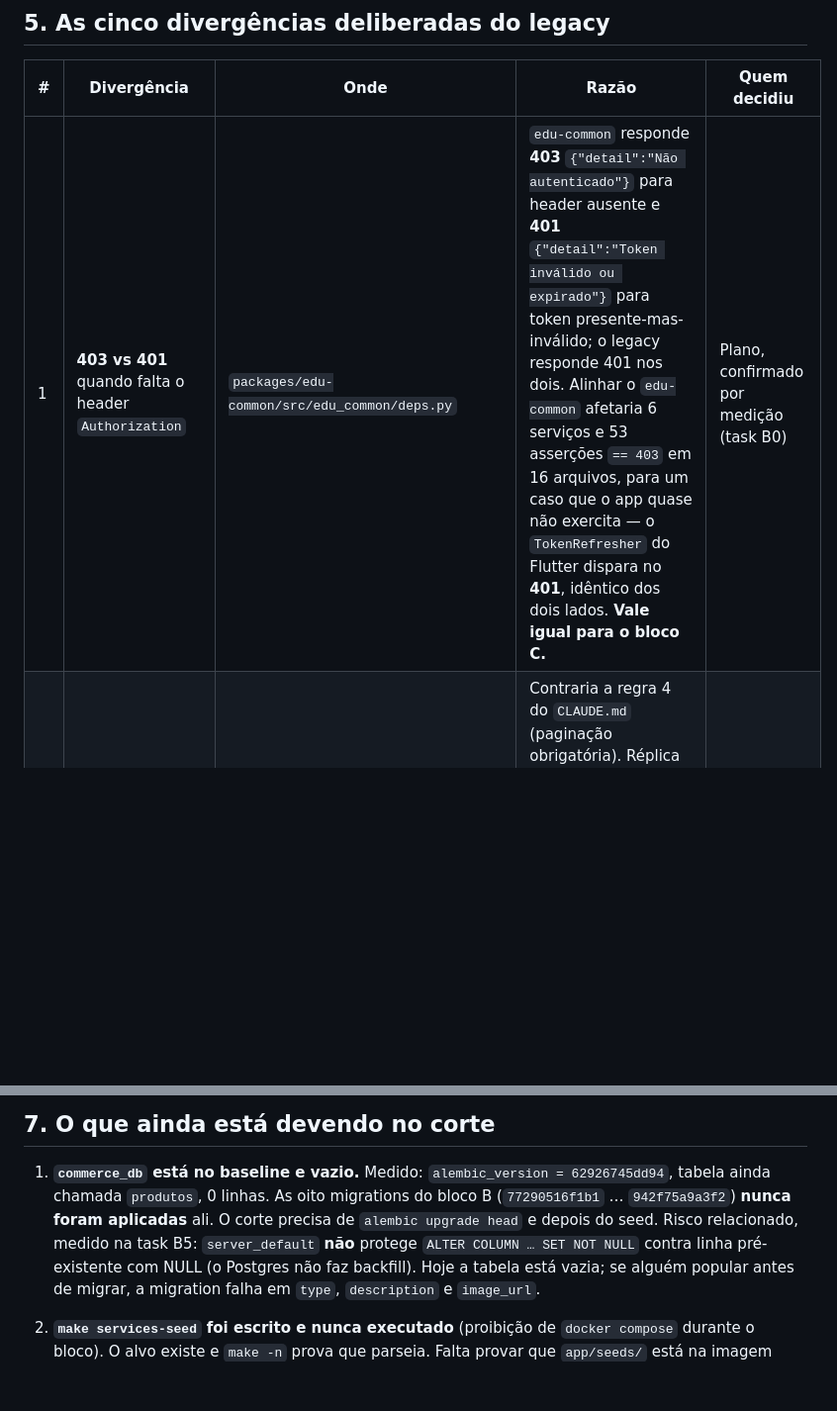
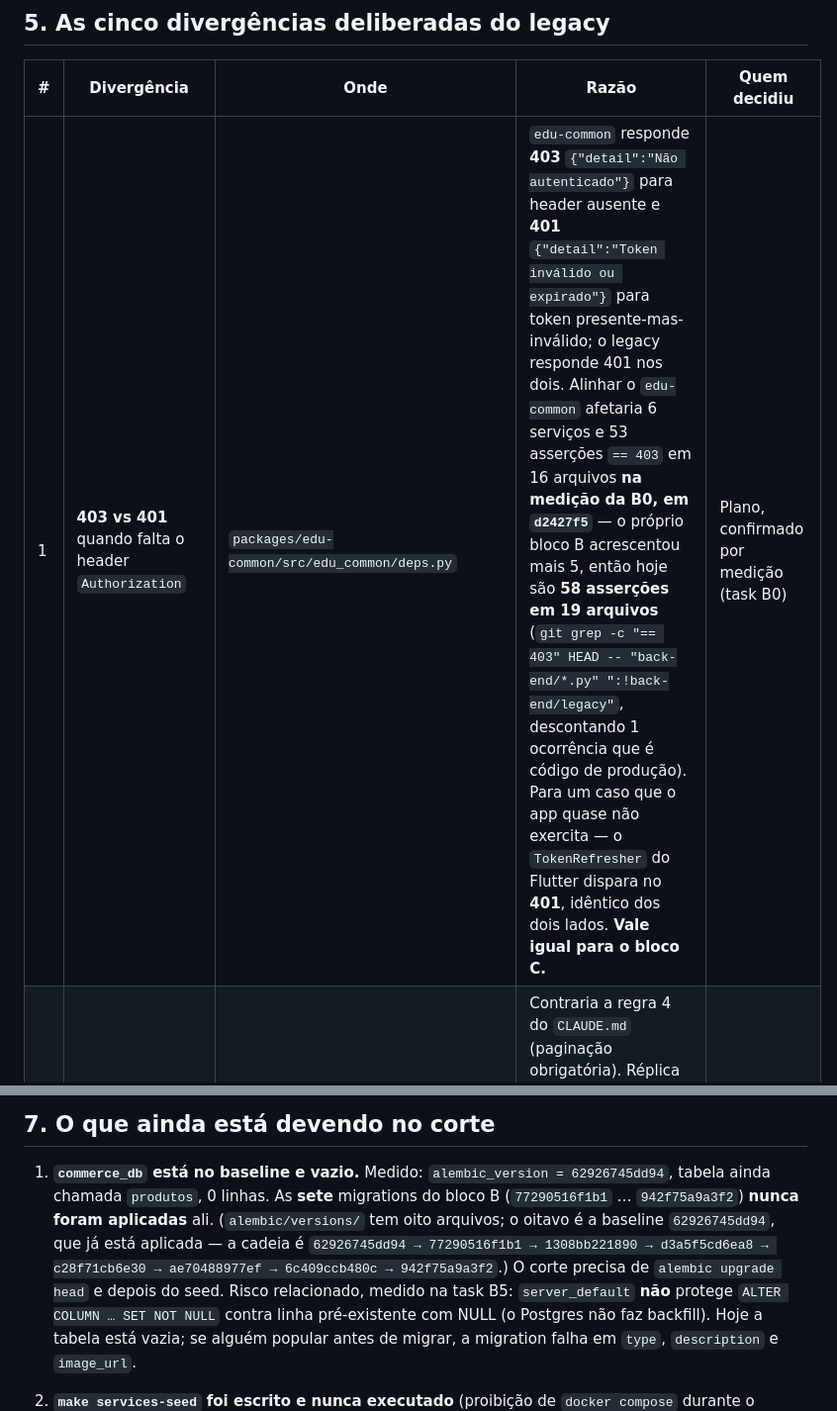
Before and after one commit to trabalhos-si-fiap/edu, a Markdown page: docs/back-end/commerce-parity.md, 2 parts joined by grey strips. Shown at 99% size. Drawn GitHub-style; blank space fills up the shorter version.

```diff
--- a/docs/back-end/commerce-parity.md
+++ b/docs/back-end/commerce-parity.md
@@ -208,7 +243,7 @@ idêntico; o caminho de falha do auth não é.
 
 | # | Divergência | Onde | Razão | Quem decidiu |
 |---|---|---|---|---|
-| 1 | **403 vs 401** quando falta o header `Authorization` | `packages/edu-common/src/edu_common/deps.py` | `edu-common` responde **403** `{"detail":"Não autenticado"}` para header ausente e **401** `{"detail":"Token inválido ou expirado"}` para token presente-mas-inválido; o legacy responde 401 nos dois. Alinhar o `edu-common` afetaria 6 serviços e 53 asserções `== 403` em 16 arquivos, para um caso que o app quase não exercita — o `TokenRefresher` do Flutter dispara no **401**, idêntico dos dois lados. **Vale igual para o bloco C.** | Plano, confirmado por medição (task B0) |
+| 1 | **403 vs 401** quando falta o header `Authorization` | `packages/edu-common/src/edu_common/deps.py` | `edu-common` responde **403** `{"detail":"Não autenticado"}` para header ausente e **401** `{"detail":"Token inválido ou expirado"}` para token presente-mas-inválido; o legacy responde 401 nos dois. Alinhar o `edu-common` afetaria 6 serviços e 53 asserções `== 403` em 16 arquivos **na medição da B0, em `d2427f5`** — o próprio bloco B acrescentou mais 5, então hoje são **58 asserções em 19 arquivos** (`git grep -c "== 403" HEAD -- "back-end/*.py" ":!back-end/legacy"`, descontando 1 ocorrência que é código de produção). Para um caso que o app quase não exercita — o `TokenRefresher` do Flutter dispara no **401**, idêntico dos dois lados. **Vale igual para o bloco C.** | Plano, confirmado por medição (task B0) |
 | 2 | **`GET /payment-methods` sem paginação** | `commerce-service/app/routers/pagamento.py` | Contraria a regra 4 do `CLAUDE.md` (paginação obrigatória). Réplica exata do legacy. Medido: o conjunto é escopado por usuário mas **não tem teto** nem no banco nem na aplicação — e o legacy também não tem. | **Usuário, 2026-08-07**: o plano governa |
 | 3 | **Lock de linha + índice único parcial** em `payment_methods` | `commerce-service/app/services/pagamento.py`; migration `942f75a9a3f2` | O legacy não tem nenhum dos dois e deixa **dois defaults simultâneos** em 10/10 tentativas de DELETE-do-default concorrente com POST. A regra 3 do `CLAUDE.md` (read→write atômico) é inviolável, e a proteção **não muda o contrato HTTP** — medido, o PATCH concorrente devolve `(200, 200)` com 1 default, igual ao legacy. | **Usuário, 2026-08-07**: pôr o lock |
 | 4 | **Asserção de PNG substituída** no teste do seed | `commerce-service/tests/test_products_seed.py` | `validate_image_bytes` não existe no commerce (carve-out de upload). Virou checagem estrutural de PNG pela stdlib. Revisor mediu que a substituta é **estritamente mais forte**: um PNG com CRC calculado sobre `data` em vez de `typ+data` passa na checagem do legacy e falha na nova. | Task B10, ratificado na revisão |
@@ -259,8 +294,11 @@ categoria hoje**. Remoção deliberada, mandada pelo plano.
 
 1. **`commerce_db` está no baseline e vazio.** Medido:
    `alembic_version = 62926745dd94`, tabela ainda chamada `produtos`, 0 linhas.
-   As oito migrations do bloco B (`77290516f1b1` … `942f75a9a3f2`) **nunca
-   foram aplicadas** ali. O corte precisa de `alembic upgrade head` e depois do
+   As **sete** migrations do bloco B (`77290516f1b1` … `942f75a9a3f2`)
+   **nunca foram aplicadas** ali. (`alembic/versions/` tem oito arquivos; o
+   oitavo é a baseline `62926745dd94`, que já está aplicada — a cadeia é
+   `62926745dd94 → 77290516f1b1 → 1308bb221890 → d3a5f5cd6ea8 → c28f71cb6e30
+   → ae70488977ef → 6c409ccb480c → 942f75a9a3f2`.) O corte precisa de `alembic upgrade head` e depois do
    seed. Risco relacionado, medido na task B5: `server_default` **não** protege
    `ALTER COLUMN … SET NOT NULL` contra linha pré-existente com NULL (o
    Postgres não faz backfill). Hoje a tabela está vazia; se alguém popular
```
Also changed, not shown: other parts of docs/back-end/commerce-parity.md (+48 -13 lines).
